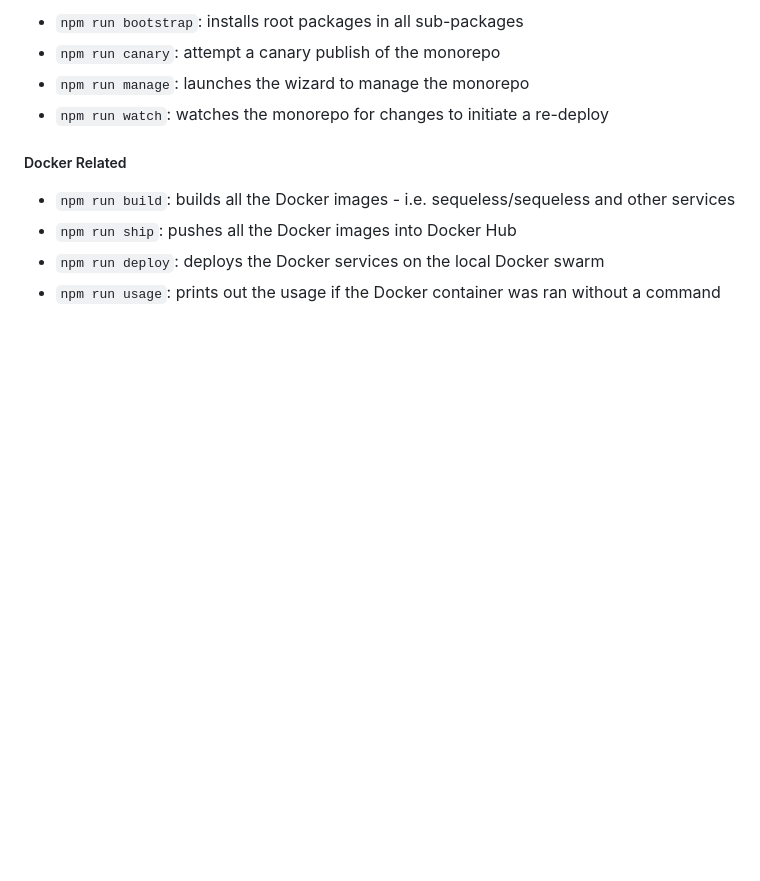
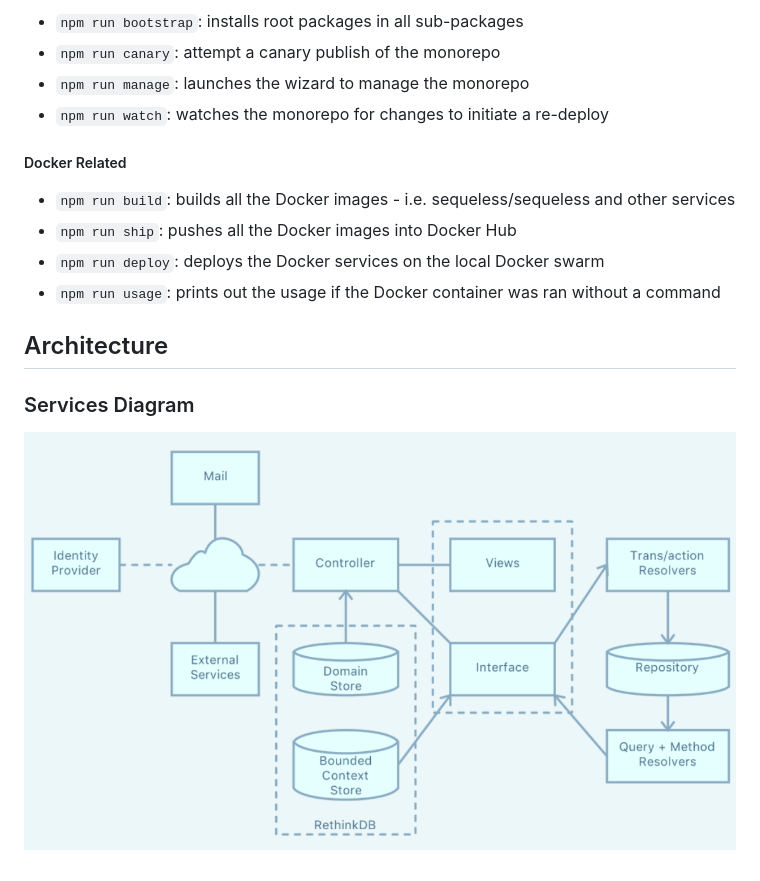
Before and after one commit to sequeless/sequeless.old, a Markdown page: README.md, the part around the change. GitHub-like rendering; pictures changed too: docs/img/services-diagram.png (added); blank space fills up the shorter version.

Commit message:
docs: add services diagram

```diff
--- a/README.md
+++ b/README.md
@@ -58,3 +58,9 @@ open http://127.0.0.1/api/domain/0.0
 - `npm run ship`: pushes all the Docker images into Docker Hub
 - `npm run deploy`: deploys the Docker services on the local Docker swarm
 - `npm run usage`: prints out the usage if the Docker container was ran without a command
+
+## Architecture
+
+### Services Diagram
+
+![Services Diagram](./docs/img/services-diagram.png)
```
